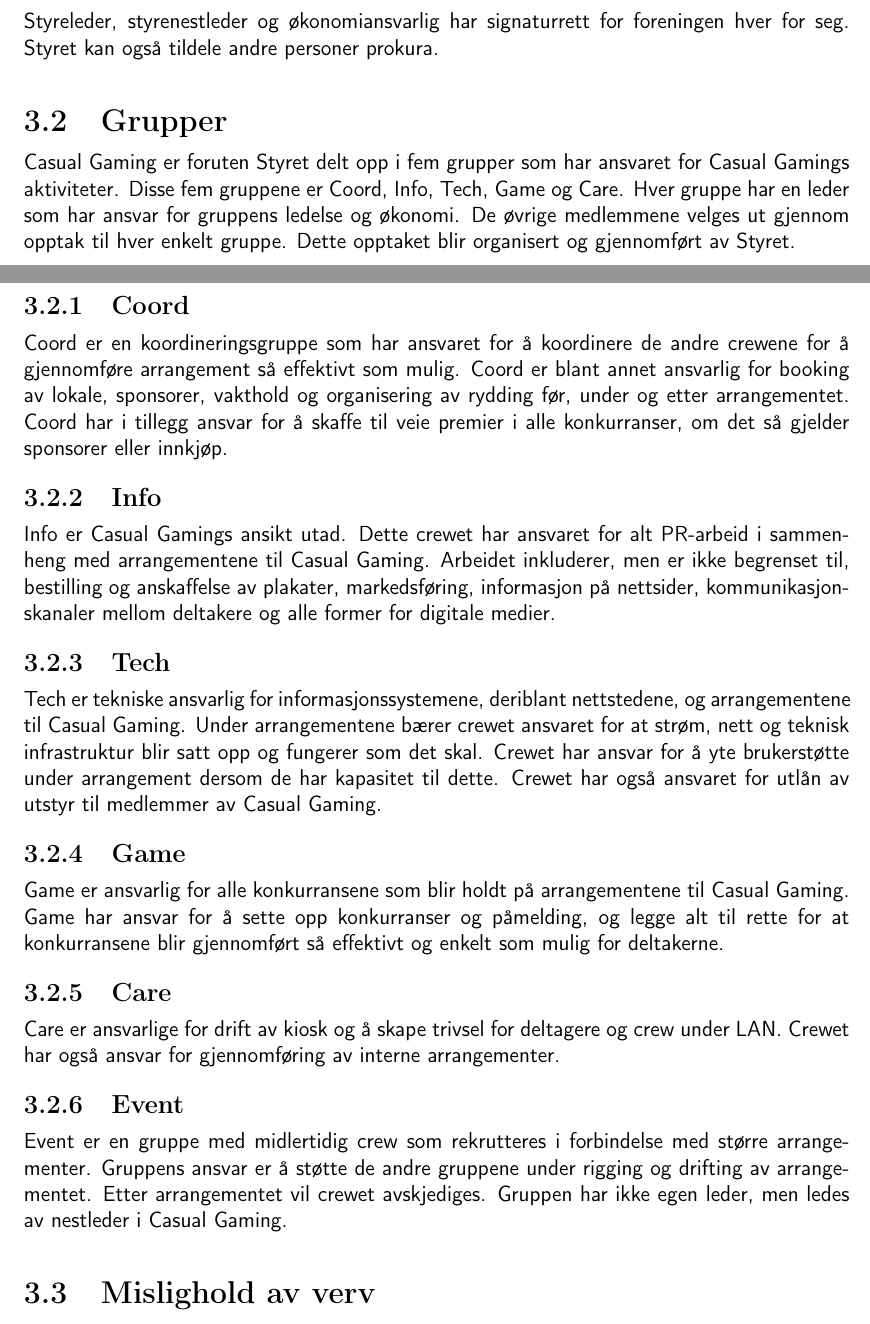
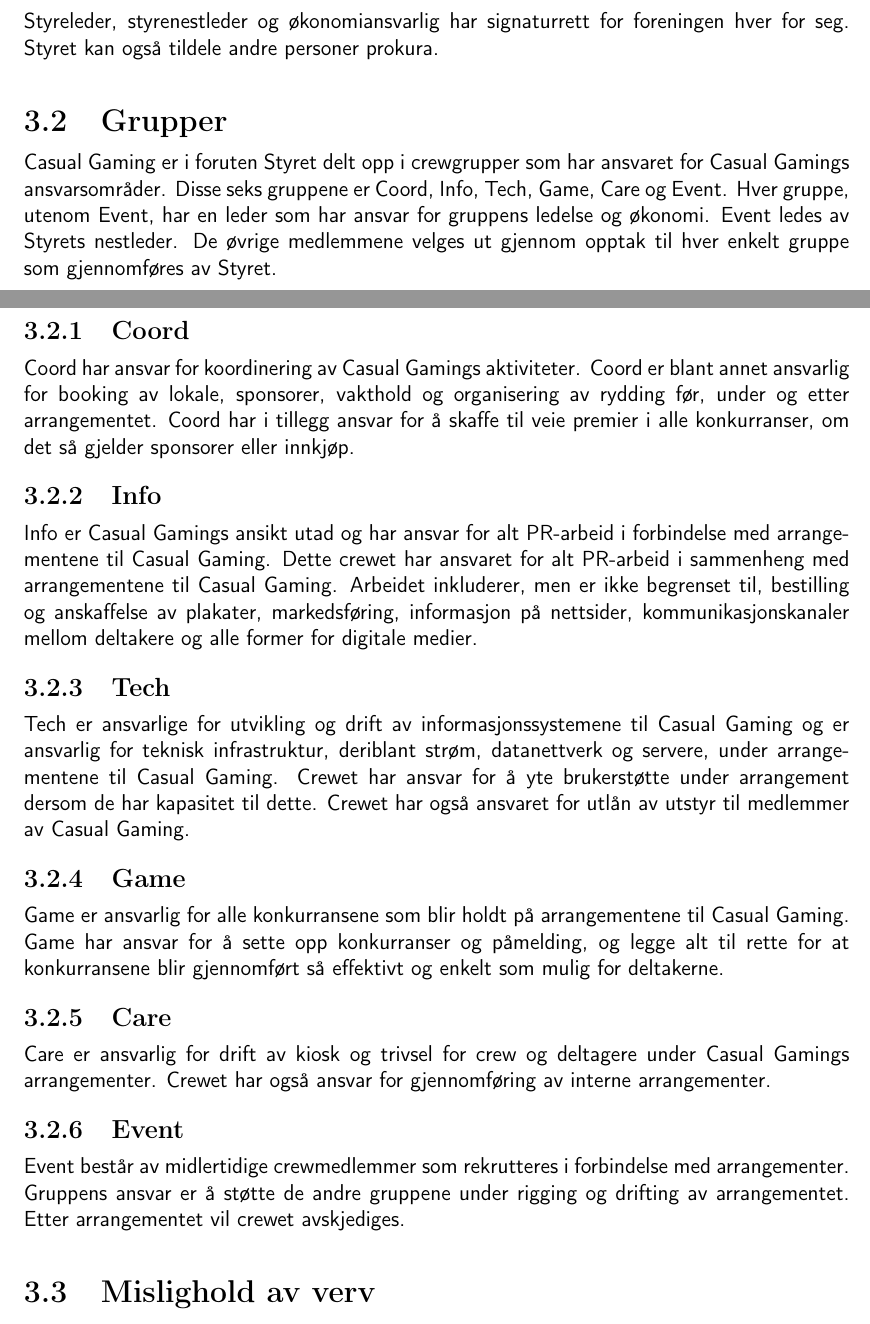
Before and after one commit to CasualGaming/Vedtekter, a LaTeX document (main.tex, which reads innhold/3-organisasjonsstruktur.tex): two parts of pages 5 and 6 of 7, joined at a grey line, cut so that both start at the same text. Compiled offline with pdfLaTeX.

Commit message:
2020-1 F13

```diff
--- a/innhold/3-organisasjonsstruktur.tex
+++ b/innhold/3-organisasjonsstruktur.tex
@@ -27,25 +27,25 @@
 Styreleder, styrenestleder og økonomiansvarlig har signaturrett for foreningen hver for seg. Styret kan også tildele andre personer prokura.
 
 \section{Grupper}
-Casual Gaming er foruten Styret delt opp i fem grupper som har ansvaret for Casual Gamings aktiviteter. Disse fem gruppene er Coord, Info, Tech, Game og Care. Hver gruppe har en leder som har ansvar for gruppens ledelse og økonomi. De øvrige medlemmene velges ut gjennom opptak til hver enkelt gruppe. Dette opptaket blir organisert og gjennomført av Styret.
+Casual Gaming er i foruten Styret delt opp i crewgrupper som har ansvaret for Casual Gamings ansvarsområder. Disse seks gruppene er Coord, Info, Tech, Game, Care og Event. Hver gruppe, utenom Event, har en leder som har ansvar for gruppens ledelse og økonomi. Event ledes av Styrets nestleder. De øvrige medlemmene velges ut gjennom opptak til hver enkelt gruppe som gjennomføres av Styret.
 
 \subsection{Coord}
-Coord er en koordineringsgruppe som har ansvaret for å koordinere de andre crewene for å gjennomføre arrangement så effektivt som mulig. Coord er blant annet ansvarlig for booking av lokale, sponsorer, vakthold og organisering av rydding før, under og etter arrangementet. Coord har i tillegg ansvar for å skaffe til veie premier i alle konkurranser, om det så gjelder sponsorer eller innkjøp.
+Coord har ansvar for koordinering av Casual Gamings aktiviteter. Coord er blant annet ansvarlig for booking av lokale, sponsorer, vakthold og organisering av rydding før, under og etter arrangementet. Coord har i tillegg ansvar for å skaffe til veie premier i alle konkurranser, om det så gjelder sponsorer eller innkjøp.
 
 \subsection{Info}
-Info er Casual Gamings ansikt utad. Dette crewet har ansvaret for alt PR­‐arbeid i sammenheng med arrangementene til Casual Gaming. Arbeidet inkluderer, men er ikke begrenset til, bestilling og anskaffelse av plakater, markedsføring, informasjon på nettsider, kommunikasjonskanaler mellom deltakere og alle former for digitale medier.
+Info er Casual Gamings ansikt utad og har ansvar for alt PR-arbeid i forbindelse med arrangementene til Casual Gaming. Dette crewet har ansvaret for alt PR­‐arbeid i sammenheng med arrangementene til Casual Gaming. Arbeidet inkluderer, men er ikke begrenset til, bestilling og anskaffelse av plakater, markedsføring, informasjon på nettsider, kommunikasjonskanaler mellom deltakere og alle former for digitale medier.
 
 \subsection{Tech}
-Tech er tekniske ansvarlig for informasjonssystemene, deriblant nettstedene, og arrangementene til Casual Gaming. Under arrangementene bærer crewet ansvaret for at strøm, nett og teknisk infrastruktur blir satt opp og fungerer som det skal. Crewet har ansvar for å yte brukerstøtte under arrangement dersom de har kapasitet til dette. Crewet har også ansvaret for utlån av utstyr til medlemmer av Casual Gaming.
+Tech er ansvarlige for utvikling og drift av informasjonssystemene til Casual Gaming og er ansvarlig for teknisk infrastruktur, deriblant strøm, datanettverk og servere, under arrangementene til Casual Gaming. Crewet har ansvar for å yte brukerstøtte under arrangement dersom de har kapasitet til dette. Crewet har også ansvaret for utlån av utstyr til medlemmer av Casual Gaming.
 
 \subsection{Game}
 Game er ansvarlig for alle konkurransene som blir holdt på arrangementene til Casual Gaming. Game har ansvar for å sette opp konkurranser og påmelding, og legge alt til rette for at konkurransene blir gjennomført så effektivt og enkelt som mulig for deltakerne.
 
 \subsection{Care}
-Care er ansvarlige for drift av kiosk og å skape trivsel for deltagere og crew under LAN. Crewet har også ansvar for gjennomføring av interne arrangementer.
+Care er ansvarlig for drift av kiosk og trivsel for crew og deltagere under Casual Gamings arrangementer. Crewet har også ansvar for gjennomføring av interne arrangementer.
 
 \subsection{Event}
-Event er en gruppe med midlertidig crew som rekrutteres i forbindelse med større arrangementer. Gruppens ansvar er å støtte de andre gruppene under rigging og drifting av arrangementet. Etter arrangementet vil crewet avskjediges. Gruppen har ikke egen leder, men ledes av nestleder i Casual Gaming.
+Event består av midlertidige crewmedlemmer som rekrutteres i forbindelse med arrangementer. Gruppens ansvar er å støtte de andre gruppene under rigging og drifting av arrangementet. Etter arrangementet vil crewet avskjediges.
 
 \section{Mislighold av verv}
 Om en innehaver av et verv misligholder sine arbeidsoppgaver, kan ethvert medlem av Casual Gaming stille mistillitsforslag ovenfor vedkommende. Mistillitsforslaget skal leveres skriftlig til Styret, som skal behandle saken. Ved mistillitsforslag mot et styremedlem blir den anklagede umiddelbart suspendert inntil Styret har kommet med en avgjørelse. Mistillitsforslaget leses opp i Styret, deretter skal den anklagede få en mulighet til å forsvare seg før Styret diskuterer og avgjør saken uten den anklagede til stede. For å beholde et beslutningsdyktig og fungerende Styre vil det kun være mulig å stille mistillitsforslag mot ett styremedlem av gangen. Styret har to uker på å behandle et mistillitsforslag.
```
